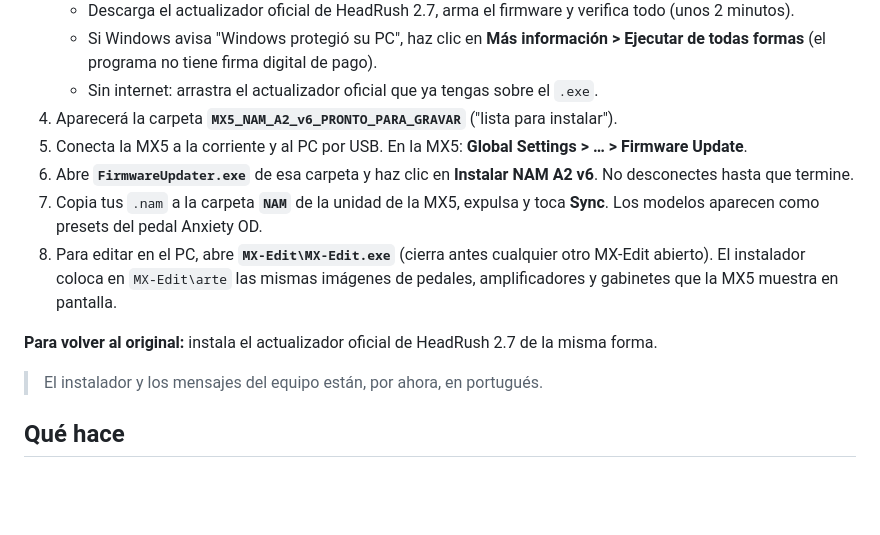
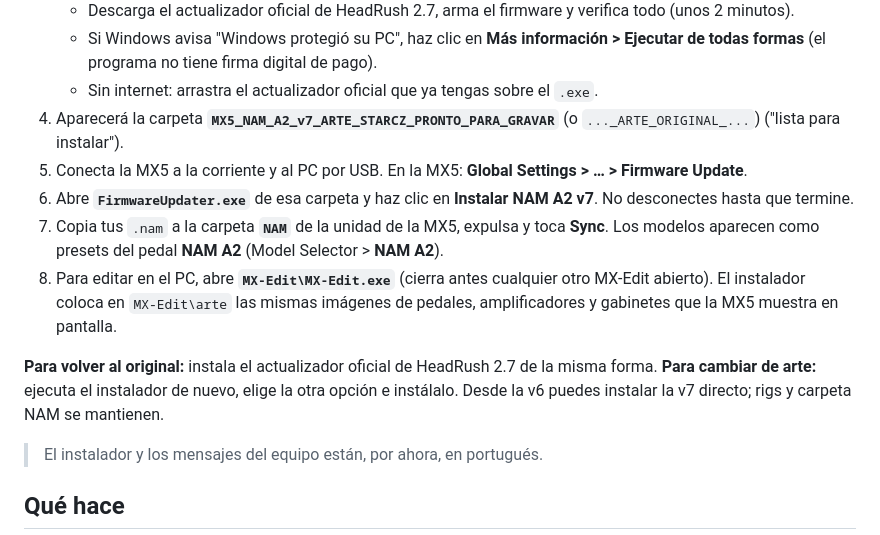
Before and after one commit to pagueobaixista-afk/headrush-mx5-nam-a2-full-lite, a Markdown page: README.es.md, the part around one of its changes. Drawn GitHub-style; blank space fills up the shorter version.

```diff
--- a/README.es.md
+++ b/README.es.md
@@ -26,13 +44,13 @@ Proyecto desarrollado y compilado con **Claude Fable 5.2** (Anthropic).
    - Descarga el actualizador oficial de HeadRush 2.7, arma el firmware y verifica todo (unos 2 minutos).
    - Si Windows avisa "Windows protegió su PC", haz clic en **Más información > Ejecutar de todas formas** (el programa no tiene firma digital de pago).
    - Sin internet: arrastra el actualizador oficial que ya tengas sobre el `.exe`.
-4. Aparecerá la carpeta **`MX5_NAM_A2_v6_PRONTO_PARA_GRAVAR`** ("lista para instalar").
+4. Aparecerá la carpeta **`MX5_NAM_A2_v7_ARTE_STARCZ_PRONTO_PARA_GRAVAR`** (o `..._ARTE_ORIGINAL_...`) ("lista para instalar").
 5. Conecta la MX5 a la corriente y al PC por USB. En la MX5: **Global Settings > … > Firmware Update**.
-6. Abre **`FirmwareUpdater.exe`** de esa carpeta y haz clic en **Instalar NAM A2 v6**. No desconectes hasta que termine.
-7. Copia tus `.nam` a la carpeta **`NAM`** de la unidad de la MX5, expulsa y toca **Sync**. Los modelos aparecen como presets del pedal Anxiety OD.
+6. Abre **`FirmwareUpdater.exe`** de esa carpeta y haz clic en **Instalar NAM A2 v7**. No desconectes hasta que termine.
+7. Copia tus `.nam` a la carpeta **`NAM`** de la unidad de la MX5, expulsa y toca **Sync**. Los modelos aparecen como presets del pedal **NAM A2** (Model Selector > **NAM A2**).
 8. Para editar en el PC, abre **`MX-Edit\MX-Edit.exe`** (cierra antes cualquier otro MX-Edit abierto). El instalador coloca en `MX-Edit\arte` las mismas imágenes de pedales, amplificadores y gabinetes que la MX5 muestra en pantalla.
 
-**Para volver al original:** instala el actualizador oficial de HeadRush 2.7 de la misma forma.
+**Para volver al original:** instala el actualizador oficial de HeadRush 2.7 de la misma forma. **Para cambiar de arte:** ejecuta el instalador de nuevo, elige la otra opción e instálalo. Desde la v6 puedes instalar la v7 directo; rigs y carpeta NAM se mantienen.
 
 > El instalador y los mensajes del equipo están, por ahora, en portugués.
 
```
Also changed, not shown: other parts of README.es.md (+21 -3 lines), README.md (+25 -7 lines), README.pt-BR.md (+25 -7 lines), docs/abertura-v7.png (added), docs/mx5-v7-nam-a2.jpg (added), 6 other files.
